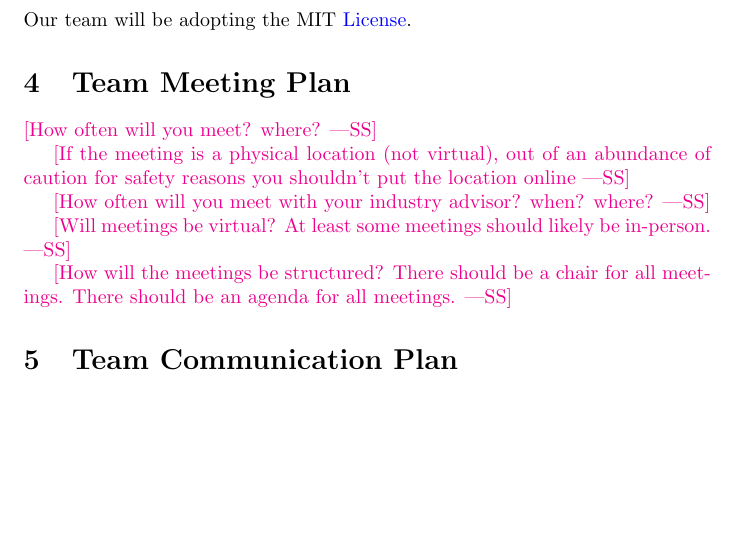
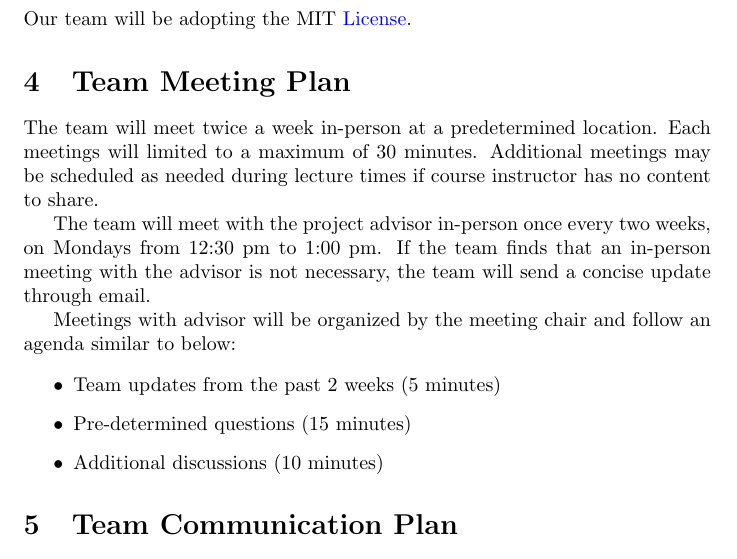
Before and after one commit to Team6-SixSense/audio360, a LaTeX document (docs/DevelopmentPlan/DevelopmentPlan.tex): part of page 2 of 7, cut so that both start at the same text, the shorter picture padded with empty space. Compiled offline with pdfLaTeX.

Commit message:
[#11] Team Meeting section completed from development plan documentation

```diff
--- a/docs/DevelopmentPlan/DevelopmentPlan.tex
+++ b/docs/DevelopmentPlan/DevelopmentPlan.tex
@@ -45,17 +45,21 @@ Our team will be adopting the MIT \href{https://github.com/Nirmal-code/SixSense/
 
 \section{Team Meeting Plan}
 
-\wss{How often will you meet? where?}
+The team will meet twice a week in-person at a predetermined location.
+Each meetings will limited to a maximum of 30 minutes.
+Additional meetings may be scheduled as needed during lecture times if course instructor has no content to share.
 
-\wss{If the meeting is a physical location (not virtual), out of an abundance of
-caution for safety reasons you shouldn't put the location online}
+The team will meet with the project advisor in-person once every two weeks, on Mondays from 12:30 pm to 1:00 pm.
+If the team finds that an in-person meeting with the advisor is not necessary, the team will send a concise update through email.
 
-\wss{How often will you meet with your industry advisor?  when?  where?}
+% TODO: hyperlink chair meeting and combine with paragraph above
+Meetings with advisor will be organized by the meeting chair and follow an agenda similar to below:
 
-\wss{Will meetings be virtual?  At least some meetings should likely be
-in-person.}
-
-\wss{How will the meetings be structured?  There should be a chair for all meetings.  There should be an agenda for all meetings.}
+\begin{itemize}
+  \item Team updates from the past 2 weeks (5 minutes)
+  \item Pre-determined questions (15 minutes)
+  \item Additional discussions (10 minutes)
+\end{itemize}
 
 \section{Team Communication Plan}
 
```
